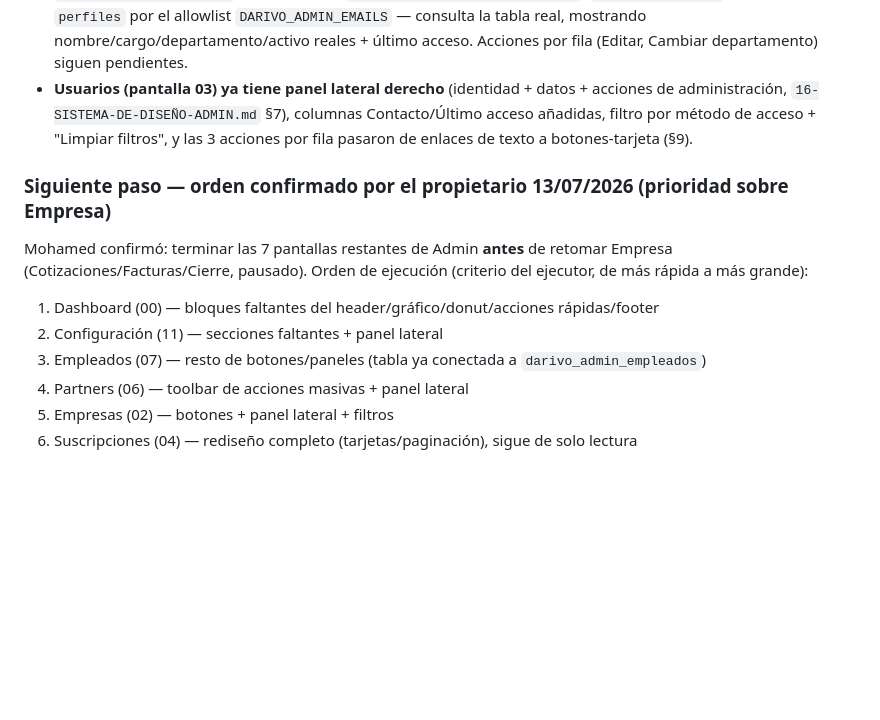
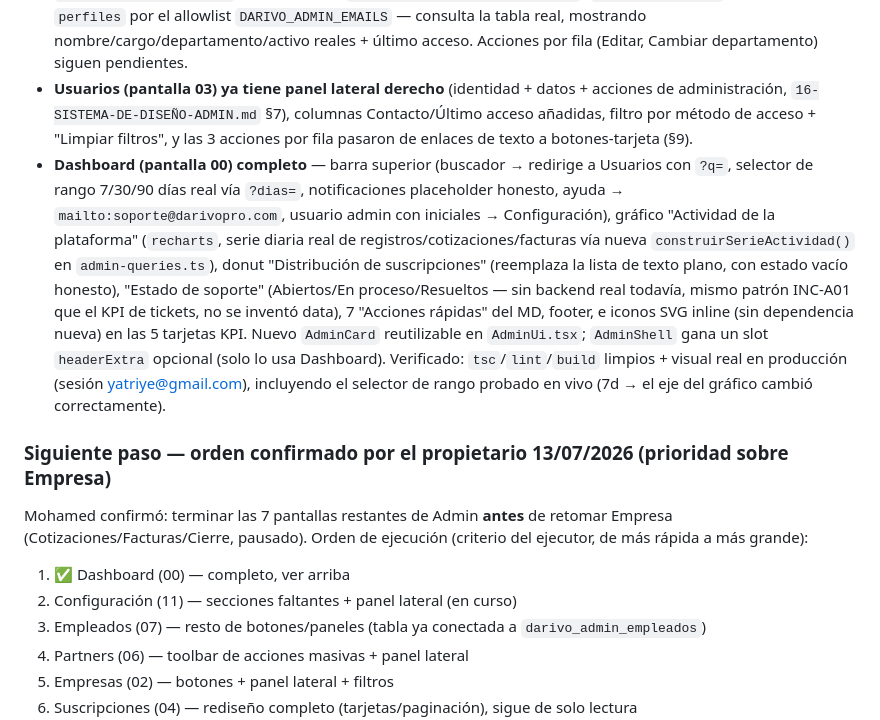
Before and after one commit to darivonet-droid/darivopro, a Markdown page: CLAUDE.md, the part around the change. Rendered like a GitHub page; blank space fills up the shorter version.

Commit message:
docs: cerrar Dashboard Admin en CLAUDE.md (verificado visual en producción)

```diff
--- a/CLAUDE.md
+++ b/CLAUDE.md
@@ -477,13 +477,14 @@ Además, en el mismo bloque:
 - **Precio anual Básico/Pro ya no se muestra como definido**: `admin/suscripciones/page.tsx` y `AdminRolesView.tsx` (pestaña Planes) ahora muestran "Pendiente" para Básico/Pro (Business sigue mostrando su precio real S/1200) — antes mostraban S/490/S/790, un cálculo mensual×10 sin confirmar por el propietario, contradiciendo `04-PANEL-ADMIN-SUSCRIPCIONES.md` §6 ("Pendiente"). **Hallazgo relacionado sin corregir, fuera de alcance de este fix:** ese mismo precio "inventado" (`PRECIOS_OFICIALES.basico.anual`/`.pro.anual` en `roles-planes-oficial.ts:70-71`) sigue **activo en checkout real** — `MiPlanCard.tsx` (Móvil) ofrece botones reales "Pagar anual Básico/Pro" que cobrarían ese monto vía dLocal, y `/precios` también lo muestra. Antes de que exista un cliente real pagando anual, el propietario debe confirmar el precio anual real de Básico/Pro (o decidir ocultar esos botones hasta tenerlo).
 - **`darivo_admin_empleados` ya conectado**: `fetchAdminEmpleadosInternos()` (`admin-queries.ts`) ya no filtra `perfiles` por el allowlist `DARIVO_ADMIN_EMAILS` — consulta la tabla real, mostrando nombre/cargo/departamento/activo reales + último acceso. Acciones por fila (Editar, Cambiar departamento) siguen pendientes.
 - **Usuarios (pantalla 03) ya tiene panel lateral derecho** (identidad + datos + acciones de administración, `16-SISTEMA-DE-DISEÑO-ADMIN.md` §7), columnas Contacto/Último acceso añadidas, filtro por método de acceso + "Limpiar filtros", y las 3 acciones por fila pasaron de enlaces de texto a botones-tarjeta (§9).
+- **Dashboard (pantalla 00) completo** — barra superior (buscador → redirige a Usuarios con `?q=`, selector de rango 7/30/90 días real vía `?dias=`, notificaciones placeholder honesto, ayuda → `mailto:soporte@darivopro.com`, usuario admin con iniciales → Configuración), gráfico "Actividad de la plataforma" (`recharts`, serie diaria real de registros/cotizaciones/facturas vía nueva `construirSerieActividad()` en `admin-queries.ts`), donut "Distribución de suscripciones" (reemplaza la lista de texto plano, con estado vacío honesto), "Estado de soporte" (Abiertos/En proceso/Resueltos — sin backend real todavía, mismo patrón INC-A01 que el KPI de tickets, no se inventó data), 7 "Acciones rápidas" del MD, footer, e iconos SVG inline (sin dependencia nueva) en las 5 tarjetas KPI. Nuevo `AdminCard` reutilizable en `AdminUi.tsx`; `AdminShell` gana un slot `headerExtra` opcional (solo lo usa Dashboard). Verificado: `tsc`/`lint`/`build` limpios + visual real en producción (sesión yatriye@gmail.com), incluyendo el selector de rango probado en vivo (7d → el eje del gráfico cambió correctamente).
 
 ### Siguiente paso — orden confirmado por el propietario 13/07/2026 (prioridad sobre Empresa)
 
 Mohamed confirmó: terminar las 7 pantallas restantes de Admin **antes** de retomar Empresa (Cotizaciones/Facturas/Cierre, pausado). Orden de ejecución (criterio del ejecutor, de más rápida a más grande):
 
-1. Dashboard (00) — bloques faltantes del header/gráfico/donut/acciones rápidas/footer
-2. Configuración (11) — secciones faltantes + panel lateral
+1. ✅ Dashboard (00) — completo, ver arriba
+2. Configuración (11) — secciones faltantes + panel lateral (en curso)
 3. Empleados (07) — resto de botones/paneles (tabla ya conectada a `darivo_admin_empleados`)
 4. Partners (06) — toolbar de acciones masivas + panel lateral
 5. Empresas (02) — botones + panel lateral + filtros
```
